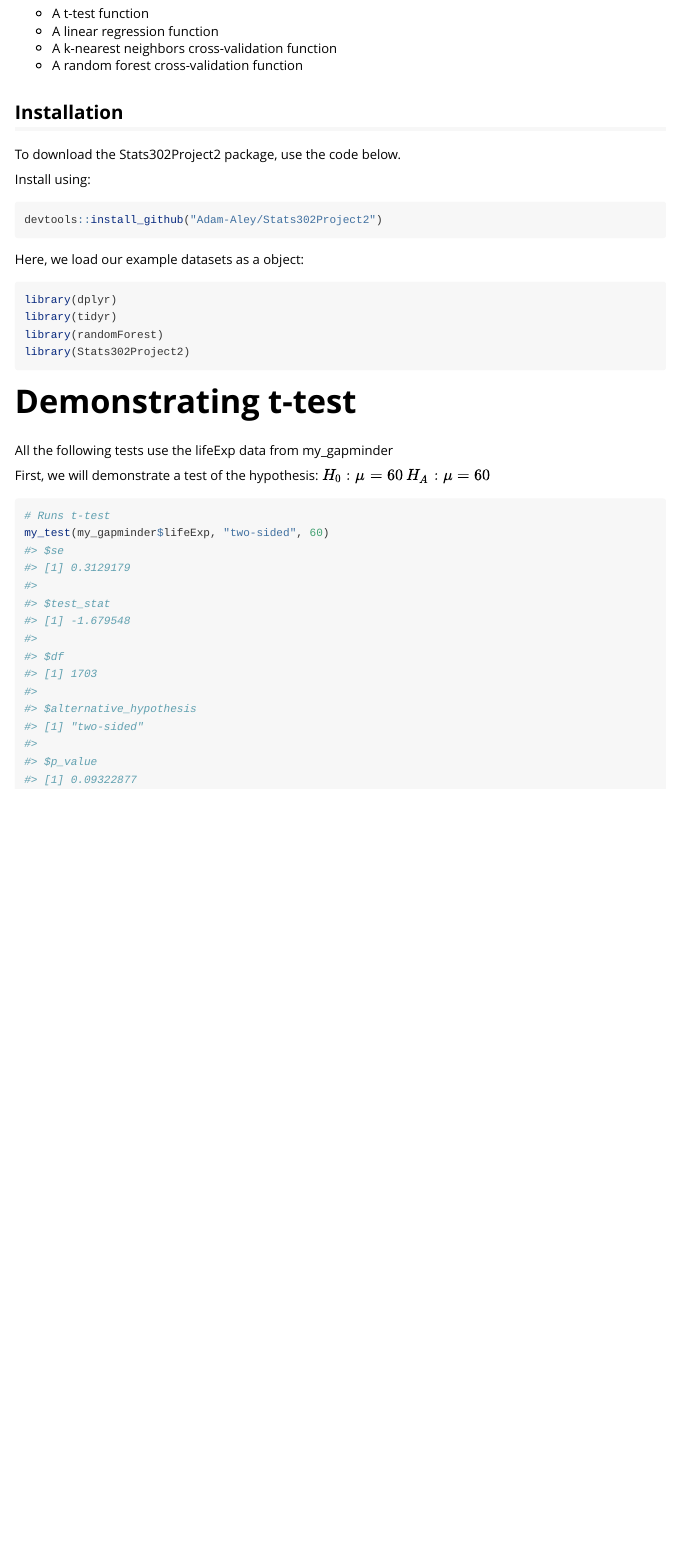
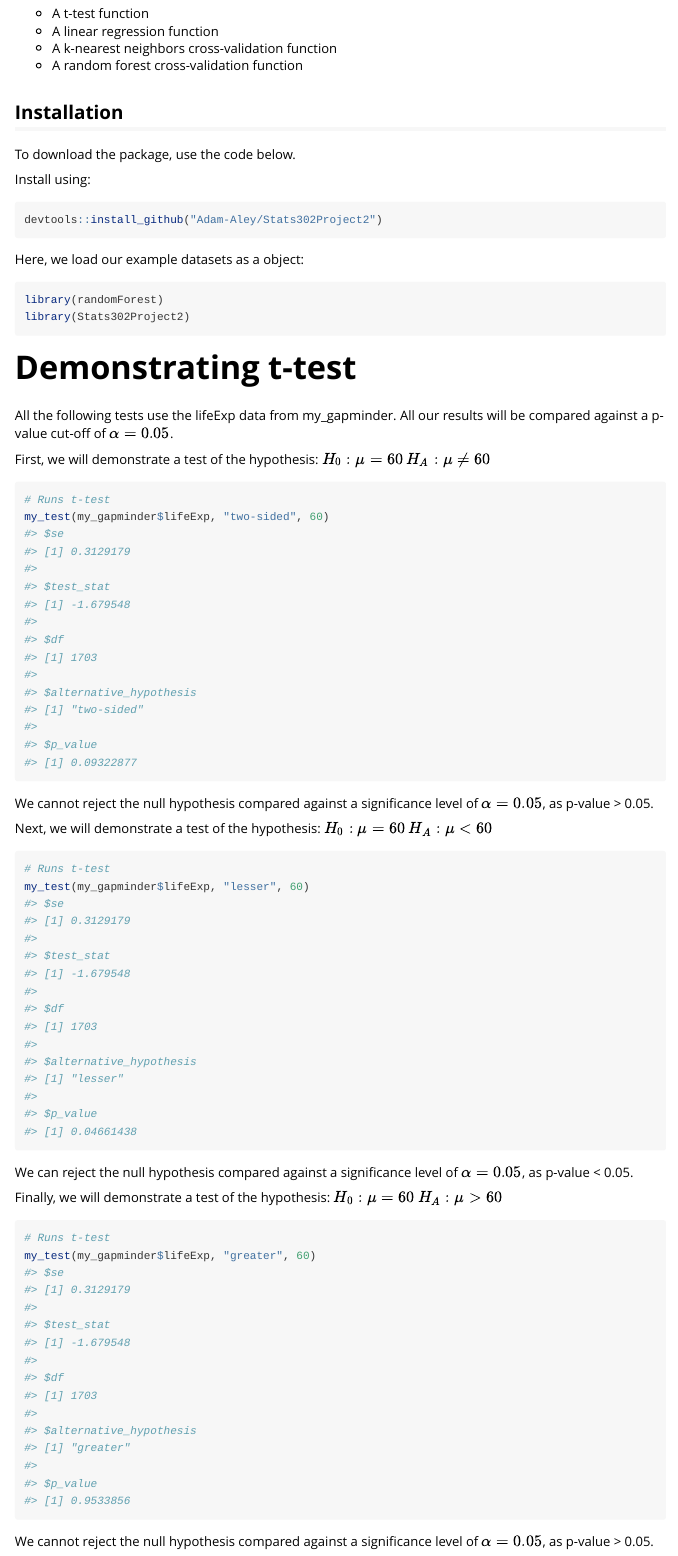
Before and after one commit to Adam-Aley/Stats302Project2, an R Markdown document (vignettes/tutorial.Rmd): the page in a window 1100 px wide, from 160 px down. Rendered offline with R 4.5, knitr and Pandoc, with nearby package versions.

Commit message:
Update: Post example error

````diff
--- a/vignettes/tutorial.Rmd
+++ b/vignettes/tutorial.Rmd
@@ -24,7 +25,7 @@ Here is \texttt{Stats302Project2}, a package containing four main functions and
 
 ## Installation
 
-To download the Stats302Project2 package, use the code below.
+To download the \texttt{Stats302Project2} package, use the code below.
 
 Install \texttt{Stats302Project2} using:
 
@@ -34,20 +35,44 @@ devtools::install_github("Adam-Aley/Stats302Project2")
 
 Here, we load our example datasets as a \texttt{gapminder} object:
 ```{r, message = FALSE}
-library(dplyr)
-library(tidyr)
 library(randomForest)
 library(Stats302Project2)
 ```
 
 # Demonstrating t-test
 
-All the following tests use the lifeExp data from my_gapminder
+All the following tests use the lifeExp data from my_gapminder.
+All our results will be compared against a p-value cut-off of $\alpha = 0.05$.
 
 First, we will demonstrate a test of the hypothesis:
 $H_0 : \mu = 60$
-$H_A : \mu = 60$
+$H_A : \mu \neq 60$
 ```{r}
 # Runs t-test
 my_test(my_gapminder$lifeExp, "two-sided", 60)
 ```
+
+We cannot reject the null hypothesis compared against a significance level of
+$\alpha = 0.05$, as p-value > 0.05.
+
+Next, we will demonstrate a test of the hypothesis:
+$H_0 : \mu = 60$
+$H_A : \mu < 60$
+```{r}
+# Runs t-test
+my_test(my_gapminder$lifeExp, "lesser", 60)
+```
+
+We can reject the null hypothesis compared against a significance level
+of $\alpha = 0.05$, as p-value < 0.05.
+
+Finally, we will demonstrate a test of the hypothesis:
+$H_0 : \mu = 60$
+$H_A : \mu > 60$
+```{r}
+# Runs t-test
+my_test(my_gapminder$lifeExp, "greater", 60)
+```
+
+We cannot reject the null hypothesis compared against a significance level of
+$\alpha = 0.05$, as p-value > 0.05.
````
Also changed, not shown: R/my_knn_cv.R (+2 -0 lines), R/my_lm.R (+2 -0 lines), R/my_rf_cv.R (+2 -0 lines), R/my_test.R (+2 -2 lines), vignettes/tutorial.Rmd (3 more changed lines), 4 other files.
